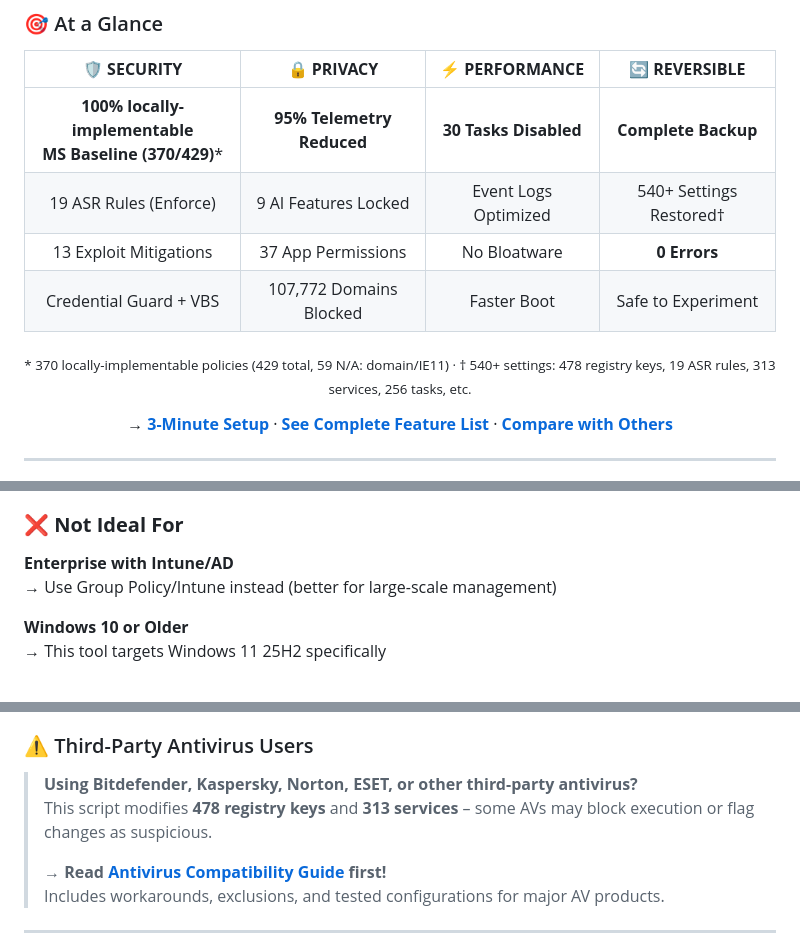
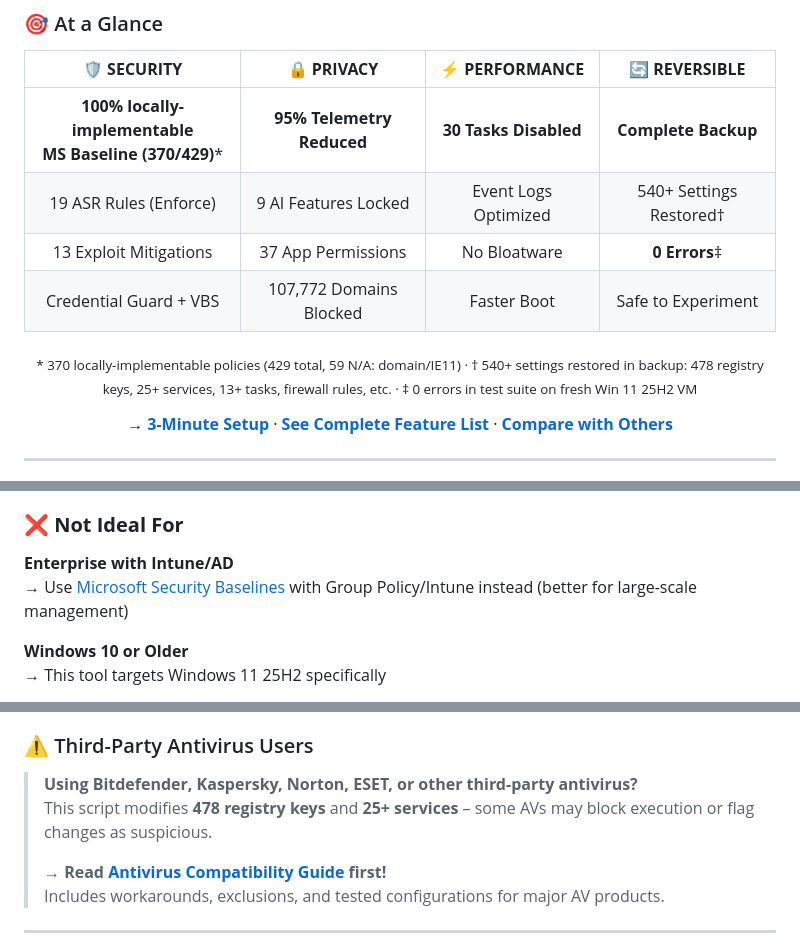
Before and after one commit to NexusOne23/noid-privacy, a Markdown page: README.md, 3 parts joined by grey strips. GitHub-like rendering.

Commit message:
docs: Fix numbers and add trust signals per review feedback
FIXED:
- Correct service/task counts in footnote
  - Was: 313 services, 256 tasks (backup counts, not what we change)
  - Now: 25+ services, 13+ tasks (actual changes we make)
  - Backup restores 540+ settings total (registry, services, tasks, firewall, etc.)

- Add FBI IC3 Report link for ransomware statistic
  - 5.2M ransomware attacks (2024) now links to official FBI report
  - Increases credibility of threat landscape claims

- Add context to 0 Errors claim
  - New footnote: Tested on fresh Win 11 25H2 VM
  - More realistic, sets expectations

ADDED:
- Internet requirement note for fast install
  - Clarifies fast install needs internet, manual/offline works too

- BitLocker requirements link
  - Replaced specific 256 GB requirement with link to official docs
  - Less prescriptive, more accurate

- Enterprise exit-ramp link
  - Microsoft Security Baselines link for Intune/AD users
  - Helps wrong audience find right tool

IMPACT:
- Numbers now accurate (25+ services vs 313 in backup)
- All claims backed by sources (FBI report)
- Clearer expectations (0 errors context)
- Better guidance for different user types

Based on external README review feedback.

```diff
--- a/README.md
+++ b/README.md
@@ -27,10 +27,10 @@
 |:---:|:---:|:---:|:---:|
 | **100% locally-implementable<br>MS Baseline (370/429)*** | **95% Telemetry Reduced** | **30 Tasks Disabled** | **Complete Backup** |
 | 19 ASR Rules (Enforce) | 9 AI Features Locked | Event Logs Optimized | 540+ Settings Restored† |
-| 13 Exploit Mitigations | 37 App Permissions | No Bloatware | **0 Errors** |
+| 13 Exploit Mitigations | 37 App Permissions | No Bloatware | **0 Errors**‡ |
 | Credential Guard + VBS | 107,772 Domains Blocked | Faster Boot | Safe to Experiment |
 
-<sub>* 370 locally-implementable policies (429 total, 59 N/A: domain/IE11) · † 540+ settings: 478 registry keys, 19 ASR rules, 313 services, 256 tasks, etc.</sub>
+<sub>* 370 locally-implementable policies (429 total, 59 N/A: domain/IE11) · † 540+ settings restored in backup: 478 registry keys, 25+ services, 13+ tasks, firewall rules, etc. · ‡ 0 errors in test suite on fresh Win 11 25H2 VM</sub>
 
 **→ [3-Minute Setup](#-quick-start)** · **[See Complete Feature List](FEATURES.md)** · **[Compare with Others](#-why-noid-privacy)**
 
@@ -320,7 +322,7 @@ This tool targets **Windows 11 25H2 standalone systems**. Not ideal for: Enterpr
 ### ❌ **Not Ideal For**
 
 **Enterprise with Intune/AD**
-→ Use Group Policy/Intune instead (better for large-scale management)
+→ Use [Microsoft Security Baselines](https://learn.microsoft.com/en-us/windows/security/operating-system-security/device-management/windows-security-configuration-framework/security-compliance-toolkit-10) with Group Policy/Intune instead (better for large-scale management)
 
 **Windows 10 or Older**
 → This tool targets Windows 11 25H2 specifically
@@ -372,7 +374,7 @@ This tool targets **Windows 11 25H2 standalone systems**. Not ideal for: Enterpr
 ### ⚠️ Third-Party Antivirus Users
 
 > **Using Bitdefender, Kaspersky, Norton, ESET, or other third-party antivirus?**
-> This script modifies **478 registry keys** and **313 services** – some AVs may block execution or flag changes as suspicious.
+> This script modifies **478 registry keys** and **25+ services** – some AVs may block execution or flag changes as suspicious.
 >
 > **→ Read [Antivirus Compatibility Guide](ANTIVIRUS_COMPATIBILITY.md) first!**
 > Includes workarounds, exclusions, and tested configurations for major AV products.
```
Also changed, not shown: other parts of README.md (+4 -2 lines).
